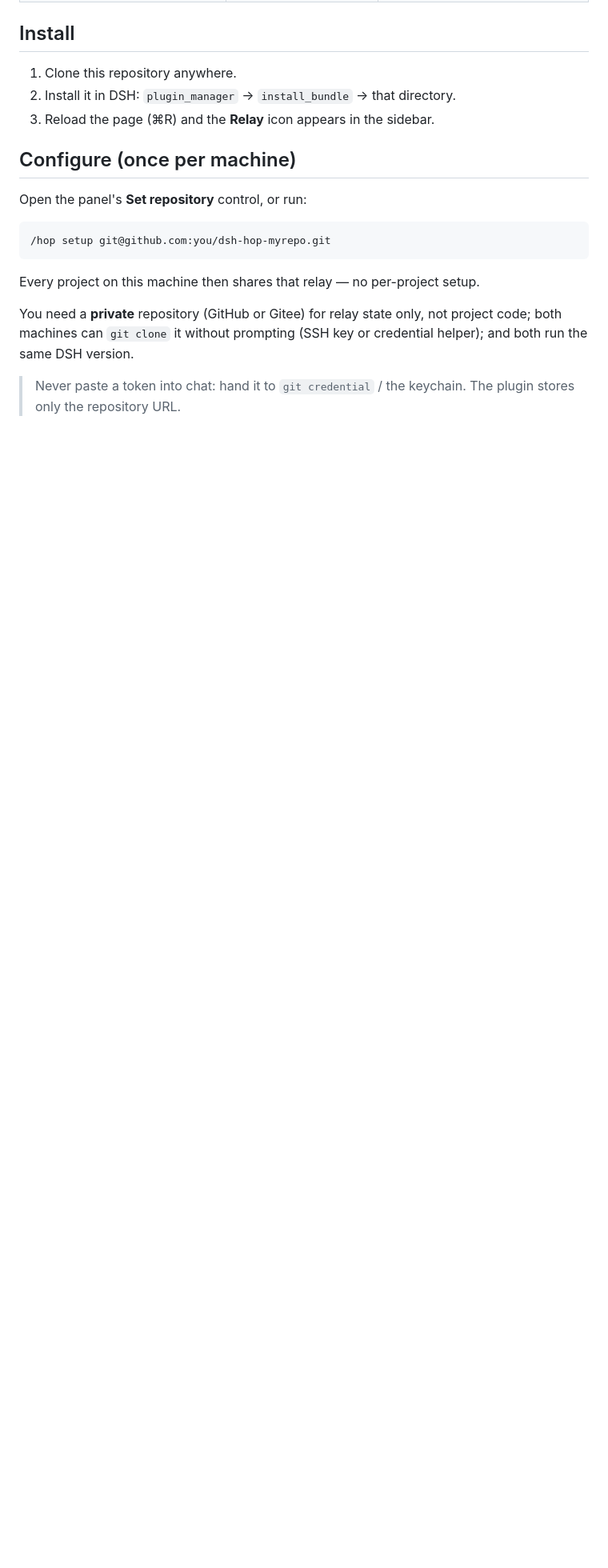
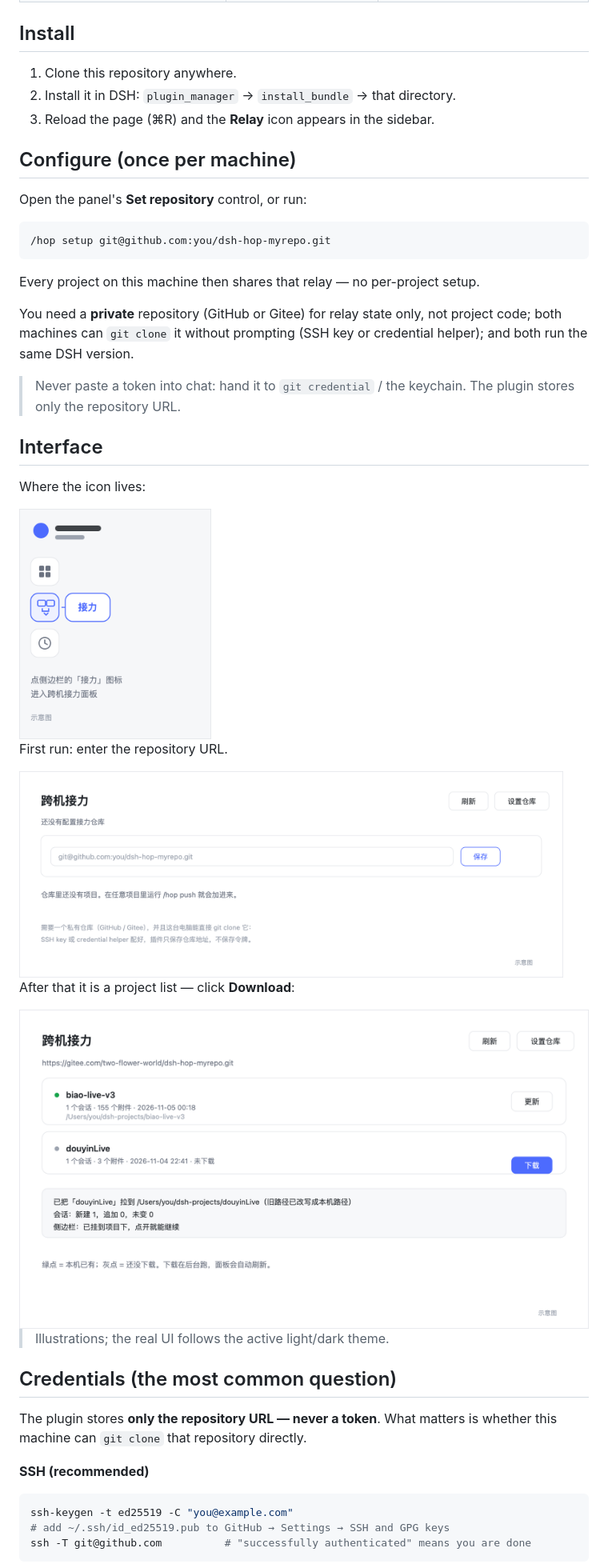
Before and after one commit to two-flower-world/dsh-hop, a Markdown page: README.en.md, the part around one of its changes. Shown at 80% size. GitHub-like rendering; pictures changed too: docs/images/panel.png (added), docs/images/setup.png (added), docs/images/sidebar.png (added); blank space fills up the shorter version.

````diff
--- a/README.en.md
+++ b/README.en.md
@@ -34,3 +34,32 @@ Every project on this machine then shares that relay — no per-project setup.
 You need a **private** repository (GitHub or Gitee) for relay state only, not project code; both machines can `git clone` it without prompting (SSH key or credential helper); and both run the same DSH version.
 
 > Never paste a token into chat: hand it to `git credential` / the keychain. The plugin stores only the repository URL.
+
+## Interface
+
+Where the icon lives:
+
+<img src="docs/images/sidebar.png" width="240" alt="Relay icon in the sidebar">
+
+First run: enter the repository URL.
+
+<img src="docs/images/setup.png" width="680" alt="Set the relay repository">
+
+After that it is a project list — click **Download**:
+
+<img src="docs/images/panel.png" width="720" alt="Relay panel">
+
+> Illustrations; the real UI follows the active light/dark theme.
+
+## Credentials (the most common question)
+
+The plugin stores **only the repository URL — never a token**. What matters is whether this machine can `git clone` that repository directly.
+
+**SSH (recommended)**
+
+```bash
+ssh-keygen -t ed25519 -C "you@example.com"
+# add ~/.ssh/id_ed25519.pub to GitHub → Settings → SSH and GPG keys
+ssh -T git@github.com          # "successfully authenticated" means you are done
+```
+
````
Also changed, not shown: other parts of README.en.md (+12 -0 lines), README.md (+41 -0 lines), 4 other files.
